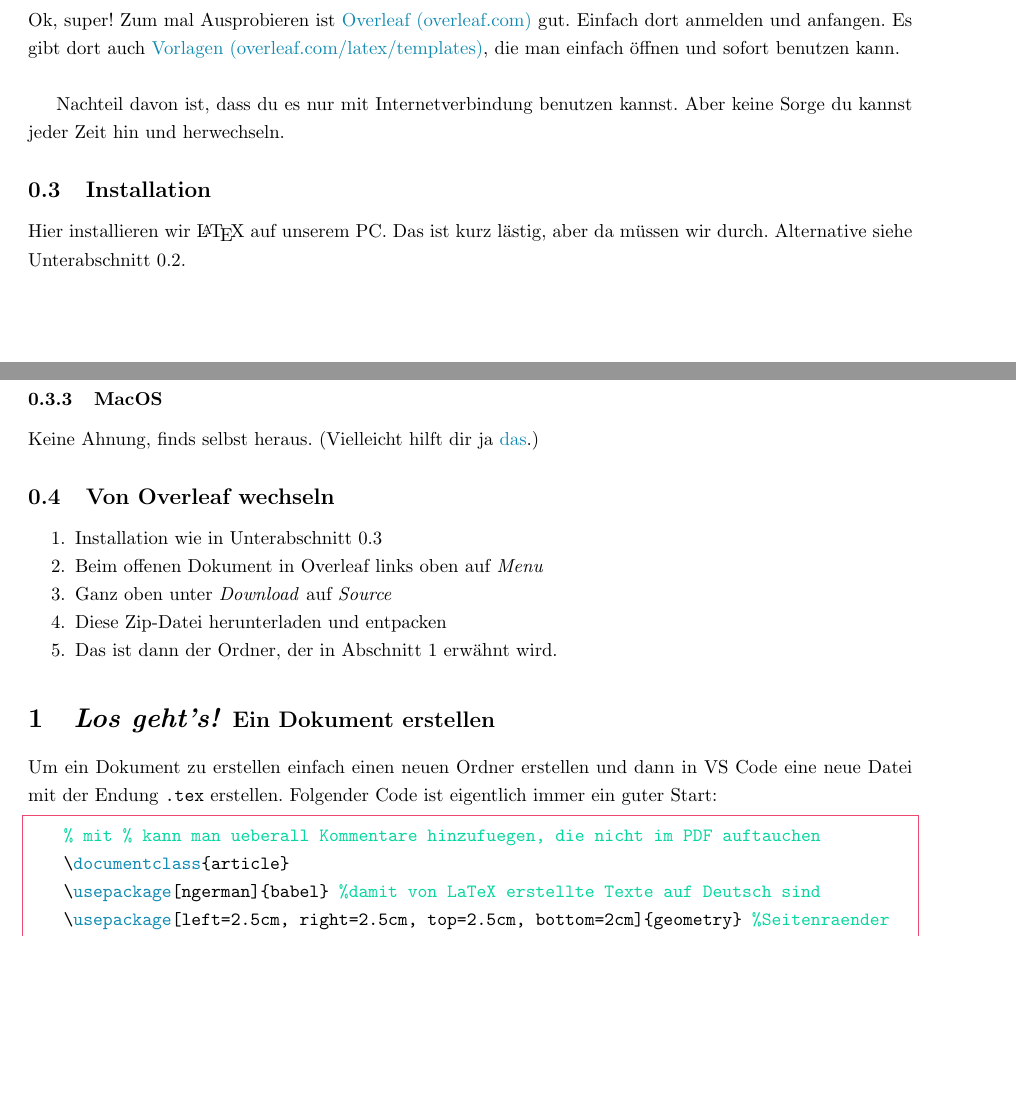
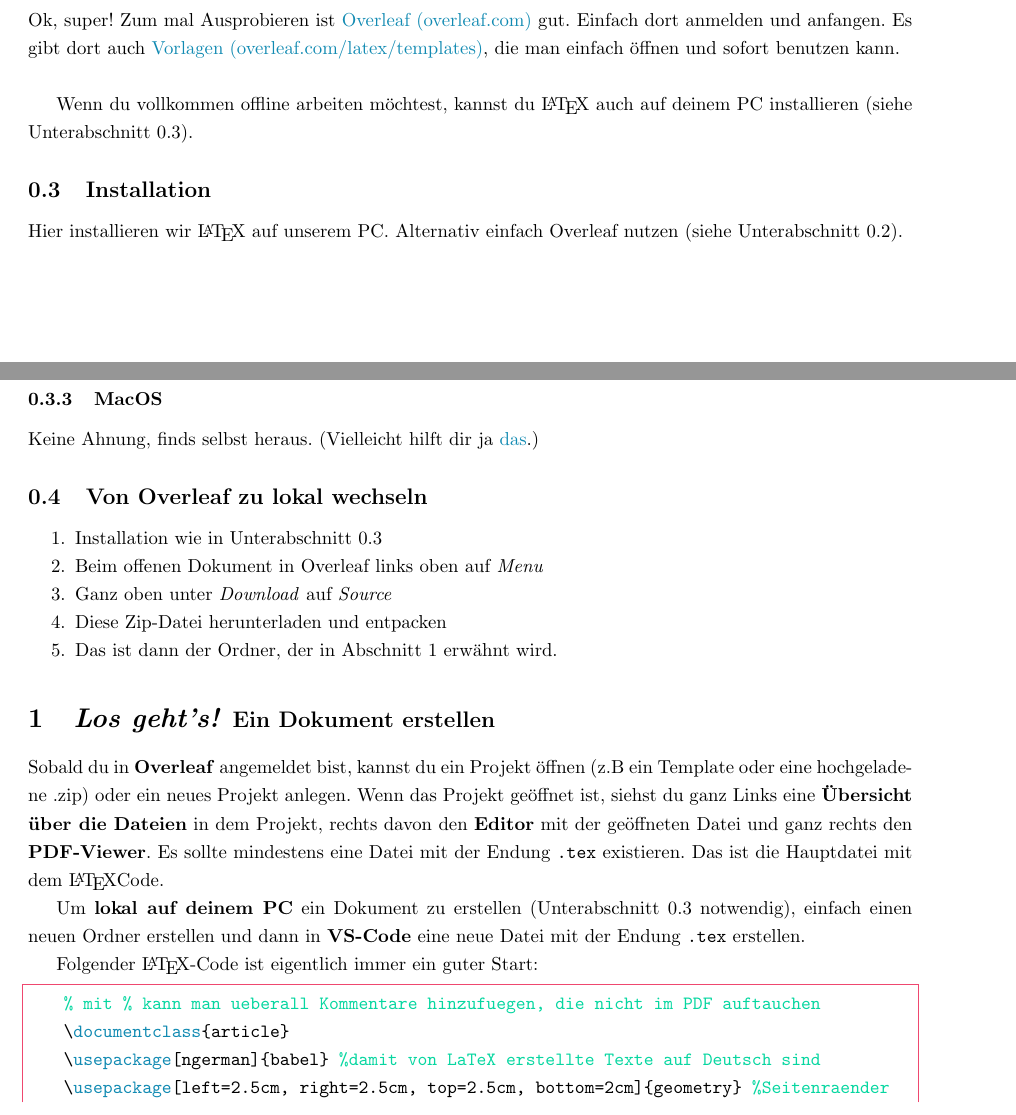
Before and after one commit to maxschm1dt/mini-LATEX-doku, a LaTeX document (doku.tex): two parts of pages 3 and 4 of 15, joined at a grey line, cut so that both start at the same text, the shorter picture padded with empty space. Compiled offline with pdfLaTeX.

Commit message:
priorisierung auf overleaf, weil einsteiger freundlicher

```diff
--- a/doku.tex
+++ b/doku.tex
@@ -89,13 +89,13 @@ Zum mal Ausprobieren ist \href{https://www.overleaf.com/}{Overleaf (overleaf.com
 Einfach dort anmelden und anfangen.
 Es gibt dort auch \href{https://www.overleaf.com/latex/templates}{Vorlagen (overleaf.com/latex/templates)}, die man einfach öffnen und sofort benutzen kann. \\
 
-Nachteil davon ist, dass du es nur mit Internetverbindung benutzen kannst.
-Aber keine Sorge du kannst jeder Zeit hin und herwechseln.
+
+Wenn du vollkommen offline arbeiten möchtest, kannst du \LaTeX\ auch auf deinem PC installieren (siehe \autoref{Installation}).
 
 \subsection{Installation} \label{Installation}
 
 Hier installieren wir \LaTeX\ auf unserem PC.
-Das ist kurz lästig, aber da müssen wir durch. Alternative siehe \autoref{hernehmen}.
+Alternativ einfach Overleaf nutzen (siehe \autoref{hernehmen}).
 
 \subsubsection{Windows}
 
@@ -121,7 +121,7 @@ In der MikTex Console unter \textit{Updates} → \textit{Check for Updates} und
 Keine Ahnung, finds selbst heraus.
 (Vielleicht hilft dir ja \href{https://tex.stackexchange.com/questions/220/i-want-to-start-using-latex-on-mac-os-x-where-do-i-start}{das}.)
 
-\subsection{Von Overleaf wechseln}
+\subsection{Von Overleaf zu lokal wechseln}
 
 \begin{enumerate}
 	\item Installation wie in \autoref{Installation}
@@ -137,13 +137,18 @@ Keine Ahnung, finds selbst heraus.
 
 
 
-
 % --------- KAPITEL ------------------
 
 \sectionwithsubtitle{Los geht's!}{Ein Dokument erstellen}
-Um ein Dokument zu erstellen einfach einen neuen Ordner erstellen und dann in VS Code
+
+Sobald du in \textbf{Overleaf} angemeldet bist, kannst du ein Projekt öffnen (z.B ein Template oder eine hochgeladene .zip) oder ein neues Projekt anlegen.
+Wenn das Projekt geöffnet ist, siehst du ganz Links eine \textbf{Übersicht über die Dateien} in dem Projekt, rechts davon den \textbf{Editor} mit der geöffneten Datei und ganz rechts den \textbf{PDF-Viewer}.
+Es sollte mindestens eine Datei mit der Endung \verb|.tex| existieren. Das ist die Hauptdatei mit dem \LaTeX\-Code.
+
+Um \textbf{lokal auf deinem PC} ein Dokument zu erstellen (\autoref{Installation} notwendig), einfach einen neuen Ordner erstellen und dann in \textbf{VS-Code}
 eine neue Datei mit der Endung \verb|.tex| erstellen.
-Folgender Code ist eigentlich immer ein guter Start:
+
+Folgender \LaTeX -Code ist eigentlich immer ein guter Start:
 \begin{lstlisting}
     % mit % kann man ueberall Kommentare hinzufuegen, die nicht im PDF auftauchen
     \documentclass{article}
```
Also changed, not shown: doku.pdf, doku.tex (8 more changed lines).
